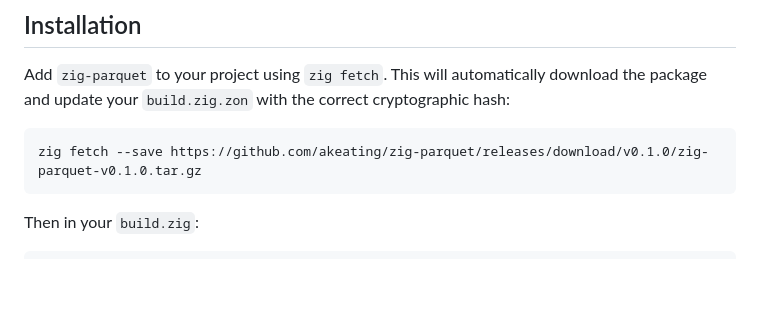
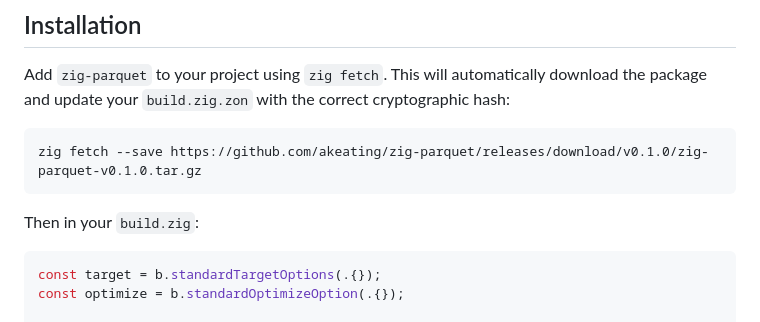
Before and after one commit to akeating/zig-parquet, a Markdown page: README.md, the part around the change. GitHub-like rendering; blank space fills up the shorter version.

Commit message:
Update installation instructions

````diff
--- a/README.md
+++ b/README.md
@@ -71,6 +71,9 @@ zig fetch --save https://github.com/akeating/zig-parquet/releases/download/v0.1.
 Then in your `build.zig`:
 
 ```zig
+const target = b.standardTargetOptions(.{});
+const optimize = b.standardOptimizeOption(.{});
+
 const parquet = b.dependency("parquet", .{
     .target = target,
     .optimize = optimize,
````
